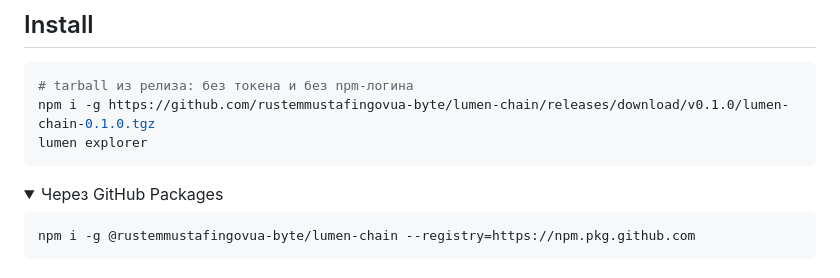
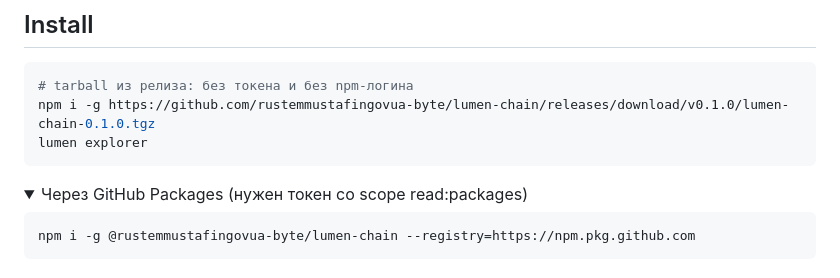
Before and after one commit to rustemmustafingovua-byte/lumen-chain, a Markdown page: README.md, the part around the change. Rendered like a GitHub page; folded sections open.

Commit message:
docs: clarify that GitHub Packages needs a read:packages token

````diff
--- a/README.md
+++ b/README.md
@@ -53,7 +53,7 @@ lumen explorer
 ```
 
 <details>
-<summary>Через GitHub Packages</summary>
+<summary>Через GitHub Packages (нужен токен со scope read:packages)</summary>
 
 ```bash
 npm i -g @rustemmustafingovua-byte/lumen-chain --registry=https://npm.pkg.github.com
````
